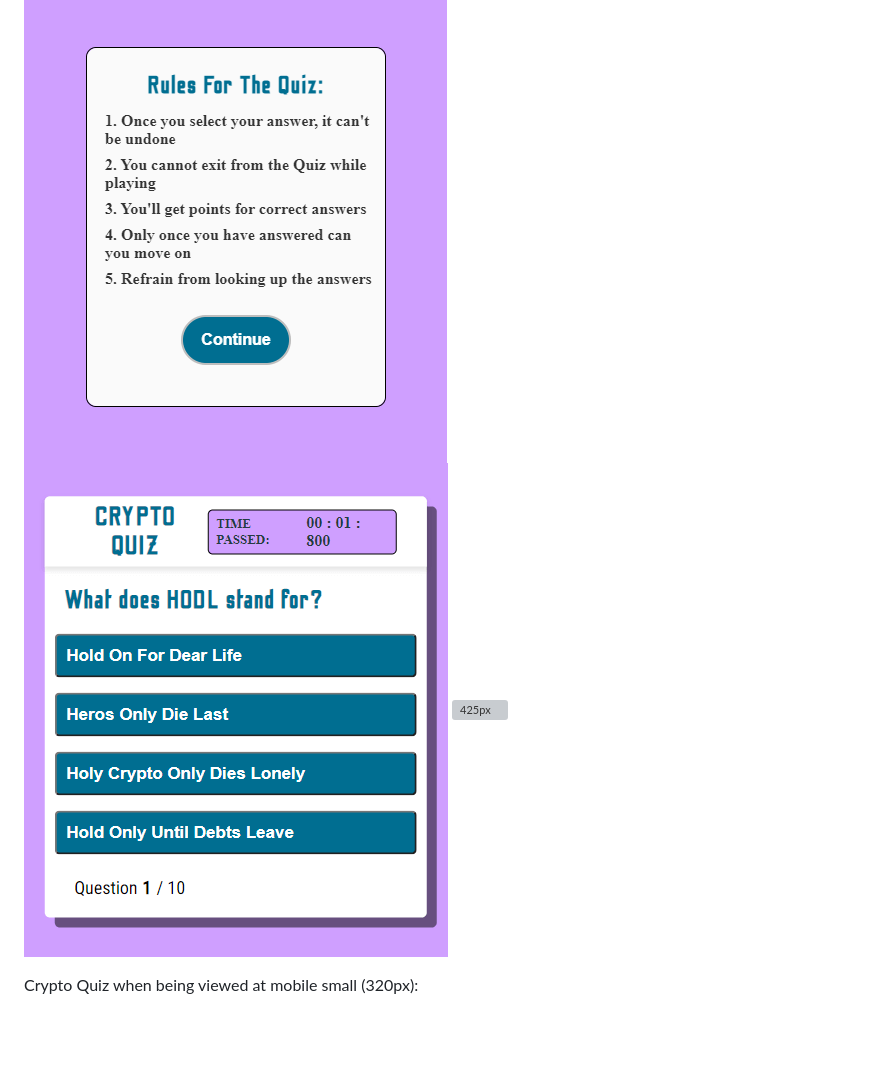
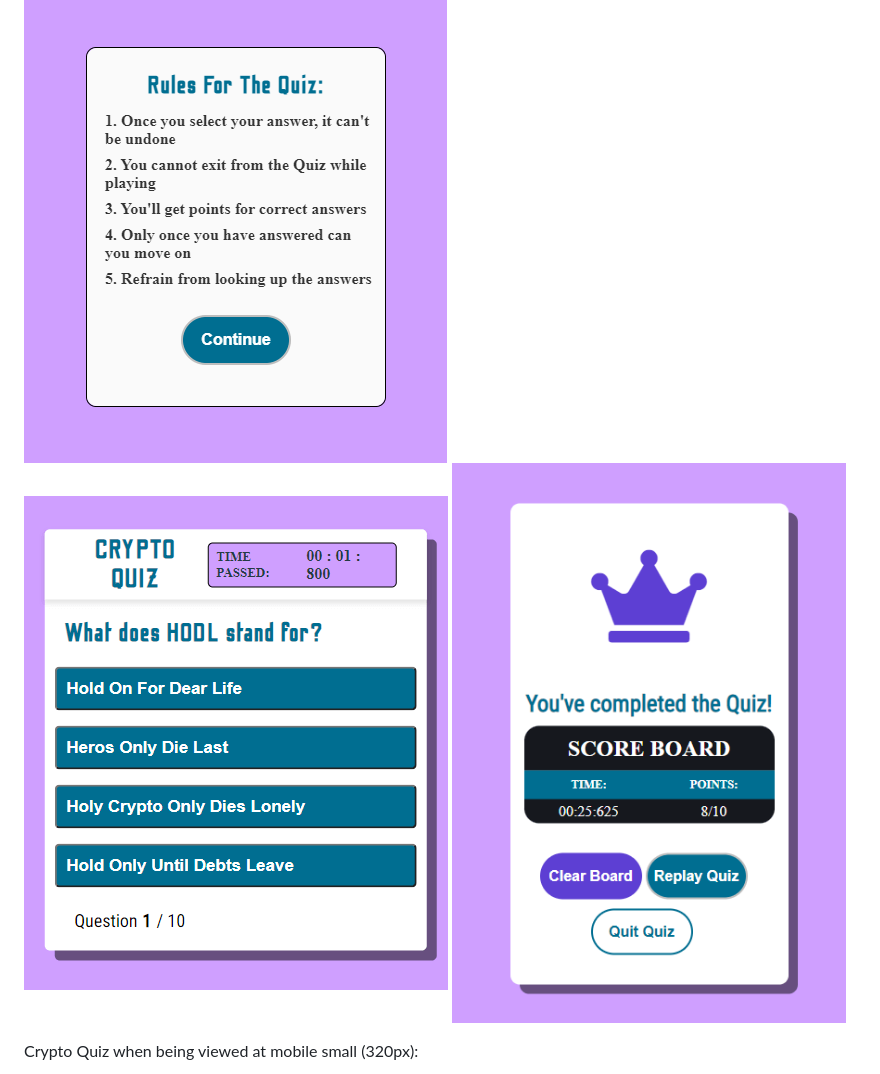
Before and after one commit to RiyadhKh4n/crypto-quiz, a Markdown page: README.md, the part around the change printed below. GitHub-like rendering; pictures changed too: docs/testing/425px4.png (added); blank space fills up the shorter version; grey boxes are pictures that could not be loaded.

```diff
--- a/README.md
+++ b/README.md
@@ -264,7 +264,7 @@ Crypto Quiz when being viewed at mobile (425px):
 ![425px](docs/testing/425px1.png)
 ![425px](docs/testing/425pxup.png)
 ![425px](docs/testing/425px3.png)
-![425px]()
+![425px](docs/testing/425px4.png)
 
 Crypto Quiz when being viewed at mobile small (320px):
 
```
Also changed, not shown: other parts of README.md (+1 -1 lines), docs/testing/320px3.png (added).
